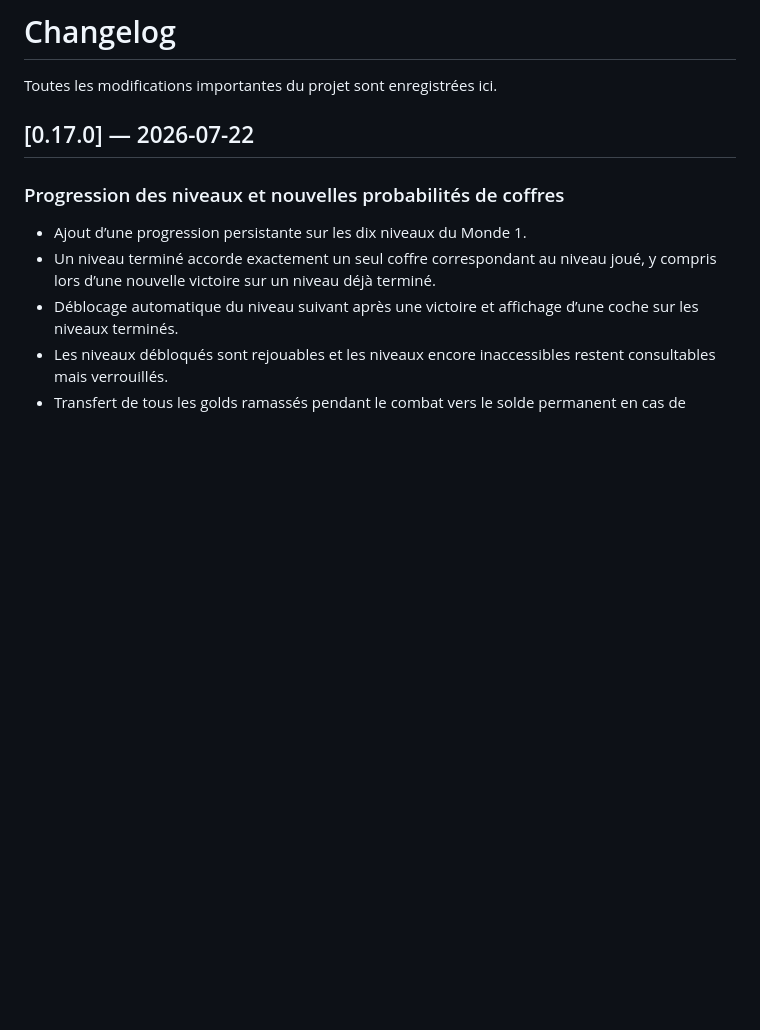
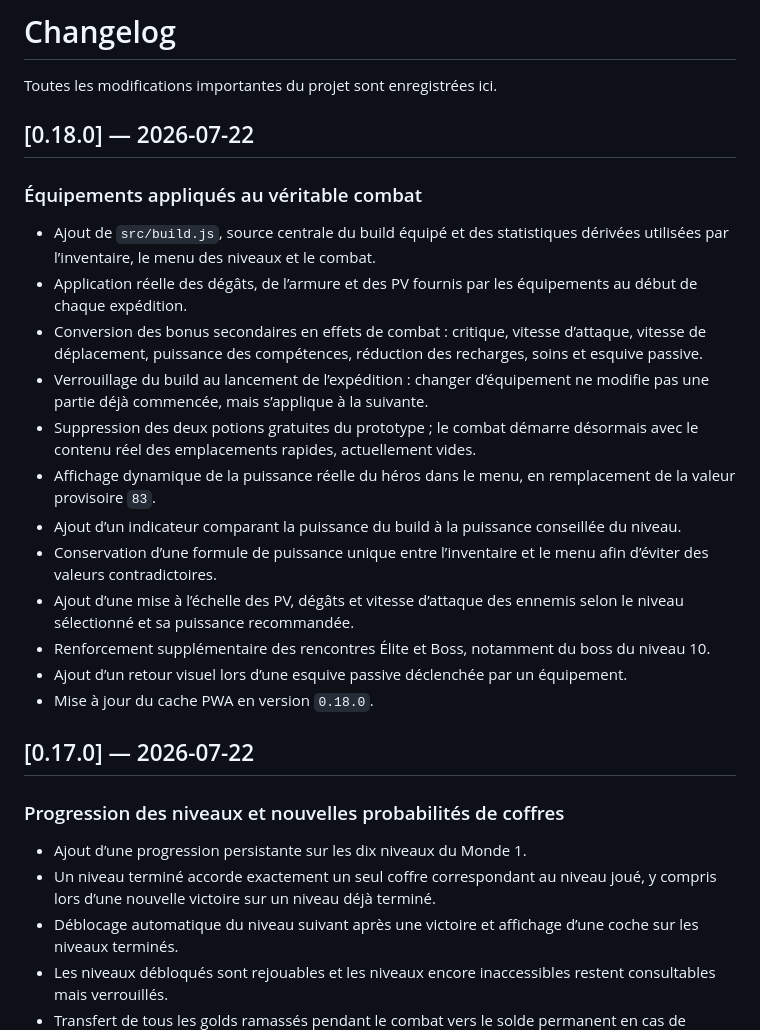
Before and after one commit to cewthen-hue/rightbound-roguelite, a Markdown page: CHANGELOG.md, the part around the change. GitHub-like rendering; blank space fills up the shorter version.

Commit message:
Document equipped build impact on combat

```diff
--- a/CHANGELOG.md
+++ b/CHANGELOG.md
@@ -1,6 +1,23 @@
 # Changelog
 
 Toutes les modifications importantes du projet sont enregistrées ici.
+
+## [0.18.0] — 2026-07-22
+
+### Équipements appliqués au véritable combat
+
+- Ajout de `src/build.js`, source centrale du build équipé et des statistiques dérivées utilisées par l’inventaire, le menu des niveaux et le combat.
+- Application réelle des dégâts, de l’armure et des PV fournis par les équipements au début de chaque expédition.
+- Conversion des bonus secondaires en effets de combat : critique, vitesse d’attaque, vitesse de déplacement, puissance des compétences, réduction des recharges, soins et esquive passive.
+- Verrouillage du build au lancement de l’expédition : changer d’équipement ne modifie pas une partie déjà commencée, mais s’applique à la suivante.
+- Suppression des deux potions gratuites du prototype ; le combat démarre désormais avec le contenu réel des emplacements rapides, actuellement vides.
+- Affichage dynamique de la puissance réelle du héros dans le menu, en remplacement de la valeur provisoire `83`.
+- Ajout d’un indicateur comparant la puissance du build à la puissance conseillée du niveau.
+- Conservation d’une formule de puissance unique entre l’inventaire et le menu afin d’éviter des valeurs contradictoires.
+- Ajout d’une mise à l’échelle des PV, dégâts et vitesse d’attaque des ennemis selon le niveau sélectionné et sa puissance recommandée.
+- Renforcement supplémentaire des rencontres Élite et Boss, notamment du boss du niveau 10.
+- Ajout d’un retour visuel lors d’une esquive passive déclenchée par un équipement.
+- Mise à jour du cache PWA en version `0.18.0`.
 
 ## [0.17.0] — 2026-07-22
 
```
